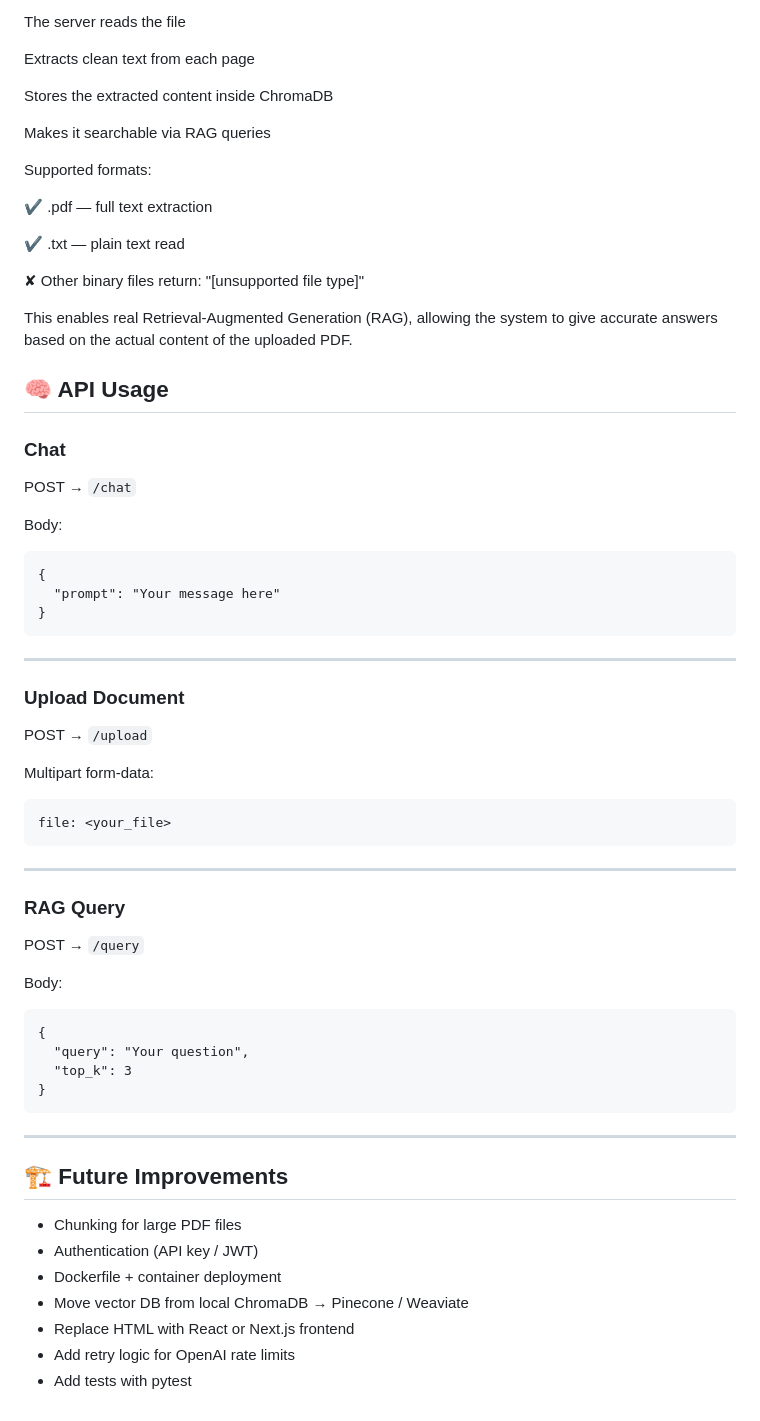
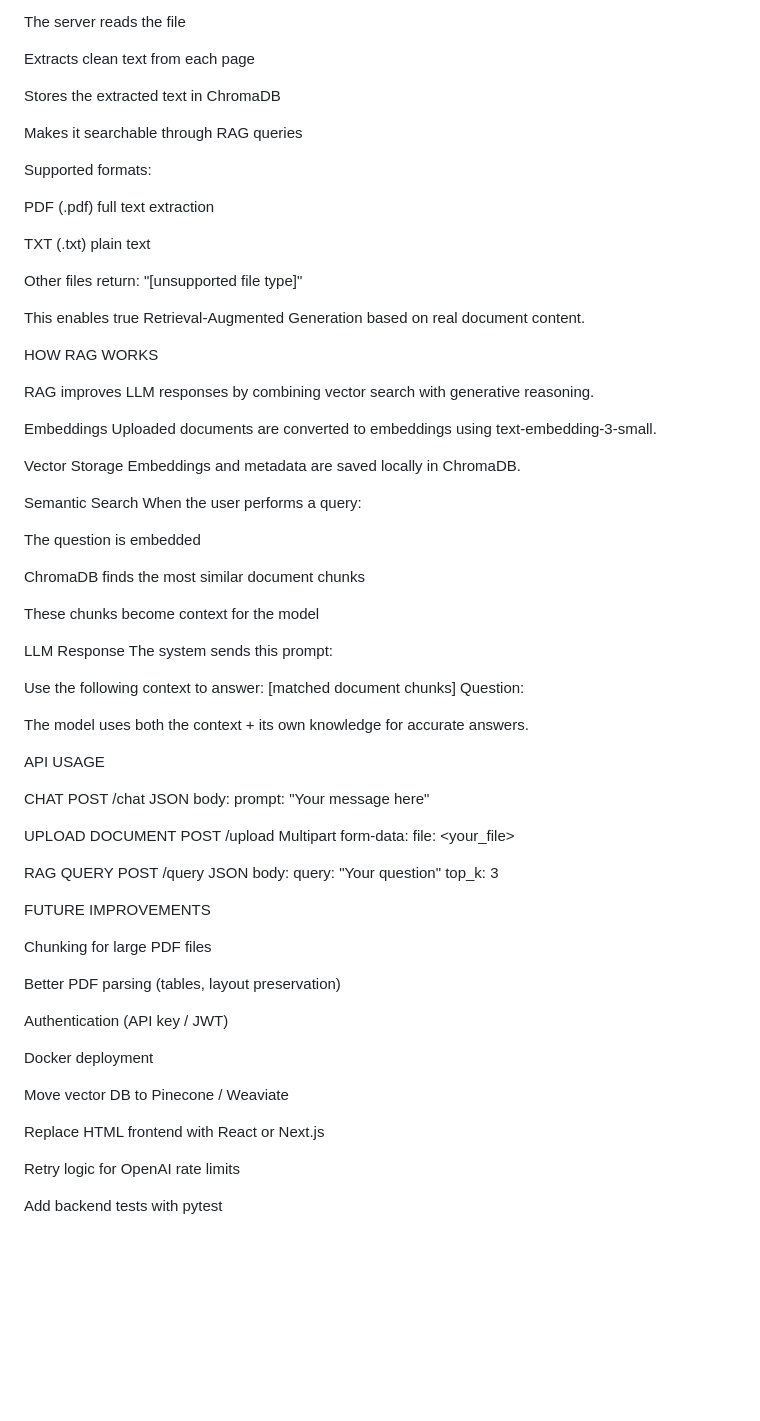
Before and after one commit to Dimitriosxal/AInte, a Markdown page: README.md, the part around one of its changes. GitHub-like rendering; blank space fills up the shorter version.

Commit message:
fix view README.md

````diff
--- a/README.md
+++ b/README.md
@@ -114,63 +91,80 @@ The server reads the file
 
 Extracts clean text from each page
 
-Stores the extracted content inside ChromaDB
+Stores the extracted text in ChromaDB
 
-Makes it searchable via RAG queries
+Makes it searchable through RAG queries
 
 Supported formats:
 
-✔ .pdf — full text extraction
+PDF (.pdf) full text extraction
 
-✔ .txt — plain text read
+TXT (.txt) plain text
 
-✘ Other binary files return: "[unsupported file type]"
+Other files return: "[unsupported file type]"
 
-This enables real Retrieval-Augmented Generation (RAG), allowing the system to give accurate answers based on the actual content of the uploaded PDF.
+This enables true Retrieval-Augmented Generation based on real document content.
 
-## 🧠 API Usage
+HOW RAG WORKS
 
-### **Chat**
-POST → `/chat`
+RAG improves LLM responses by combining vector search with generative reasoning.
 
-Body:
-```
-{
-  "prompt": "Your message here"
-}
-```
+Embeddings
+Uploaded documents are converted to embeddings using text-embedding-3-small.
 
----
+Vector Storage
+Embeddings and metadata are saved locally in ChromaDB.
 
-### **Upload Document**
-POST → `/upload`
+Semantic Search
+When the user performs a query:
 
+The question is embedded
+
+ChromaDB finds the most similar document chunks
+
+These chunks become context for the model
+
+LLM Response
+The system sends this prompt:
+
+Use the following context to answer:
+[matched document chunks]
+Question: <user query>
+
+The model uses both the context + its own knowledge for accurate answers.
+
+API USAGE
+
+CHAT
+POST /chat
+JSON body:
+prompt: "Your message here"
+
+UPLOAD DOCUMENT
+POST /upload
 Multipart form-data:
-```
 file: <your_file>
-```
 
----
+RAG QUERY
+POST /query
+JSON body:
+query: "Your question"
+top_k: 3
 
-### **RAG Query**
-POST → `/query`
+FUTURE IMPROVEMENTS
 
-Body:
-```
-{
-  "query": "Your question",
-  "top_k": 3
-}
-```
+Chunking for large PDF files
 
----
+Better PDF parsing (tables, layout preservation)
 
-## 🏗 Future Improvements
+Authentication (API key / JWT)
 
-- Chunking for large PDF files
-- Authentication (API key / JWT)
-- Dockerfile + container deployment
-- Move vector DB from local ChromaDB → Pinecone / Weaviate
-- Replace HTML with React or Next.js frontend
-- Add retry logic for OpenAI rate limits
-- Add tests with pytest
+Docker deployment
+
+Move vector DB to Pinecone / Weaviate
+
+Replace HTML frontend with React or Next.js
+
+Retry logic for OpenAI rate limits
+
+Add backend tests with pytest
````
Also changed, not shown: other parts of README.md (+29 -52 lines).
